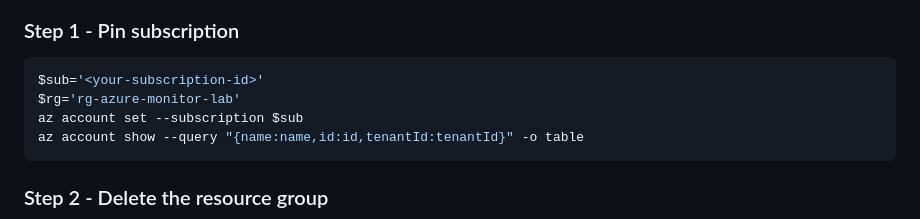
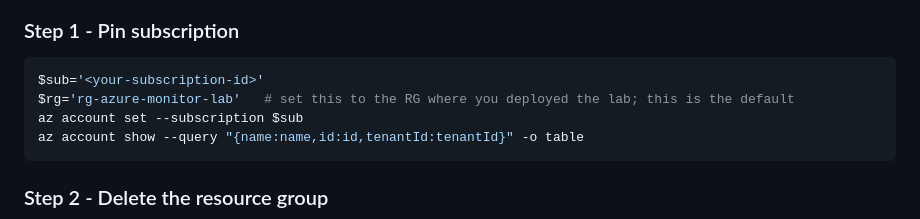
Before and after one commit to claestom/azure-monitor-demo-lab, a Markdown page: docs/DEPLOY-BICEP-STEP-BY-STEP.md, the part around the change. Drawn GitHub-style.

Commit message:
docs: clarify Bicep teardown resource group

````diff
--- a/docs/DEPLOY-BICEP-STEP-BY-STEP.md
+++ b/docs/DEPLOY-BICEP-STEP-BY-STEP.md
@@ -199,7 +199,7 @@ When done, delete the resource group. ARM cascade-deletes everything in it.
 
 ```powershell
 $sub='<your-subscription-id>'
-$rg='rg-azure-monitor-lab'
+$rg='rg-azure-monitor-lab'   # set this to the RG where you deployed the lab; this is the default
 az account set --subscription $sub
 az account show --query "{name:name,id:id,tenantId:tenantId}" -o table
 ```
````
